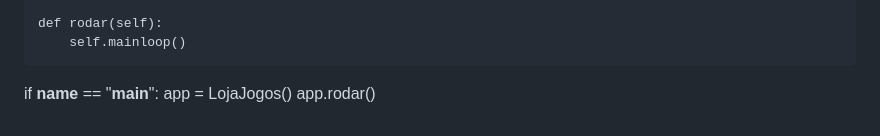
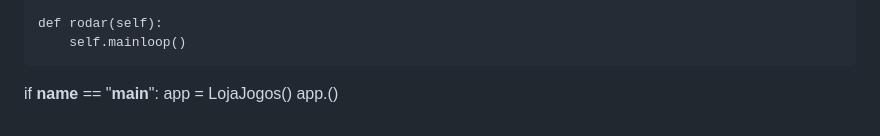
Before and after one commit to felpz5/GamePoint, a Markdown page: checkpoint.md, the part around the change. Drawn GitHub-style.

```diff
--- a/checkpoint.md
+++ b/checkpoint.md
@@ -300,4 +300,4 @@ class LojaJogos(ctk.CTk):
 
 if __name__ == "__main__":
     app = LojaJogos()
-    app.rodar()
+    app.()
```
